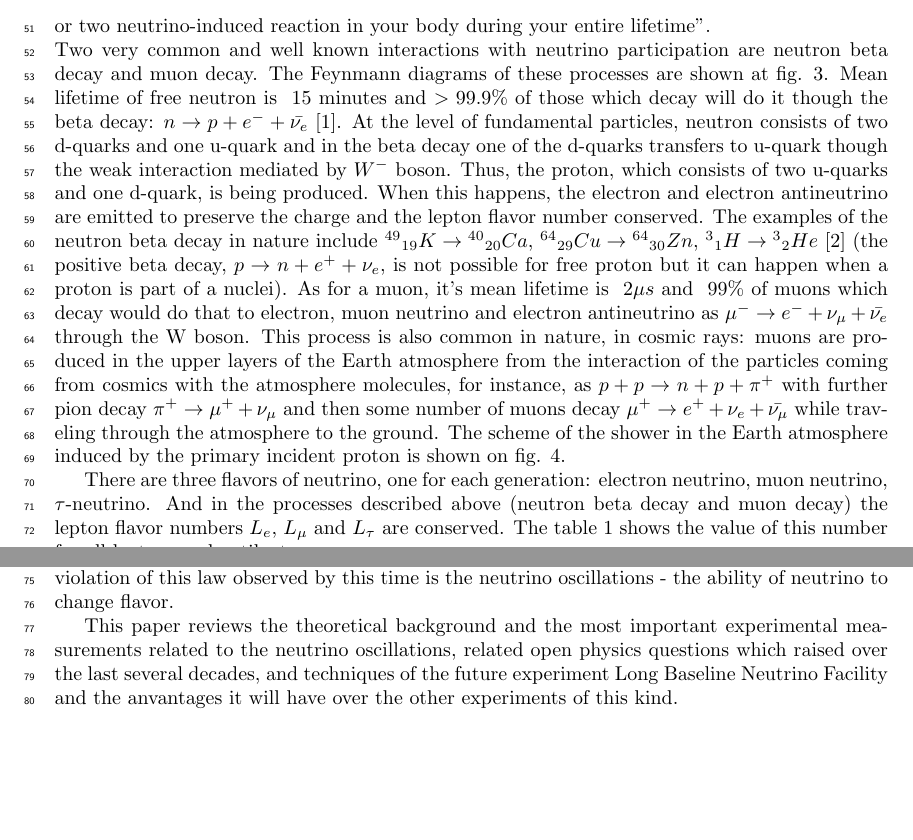
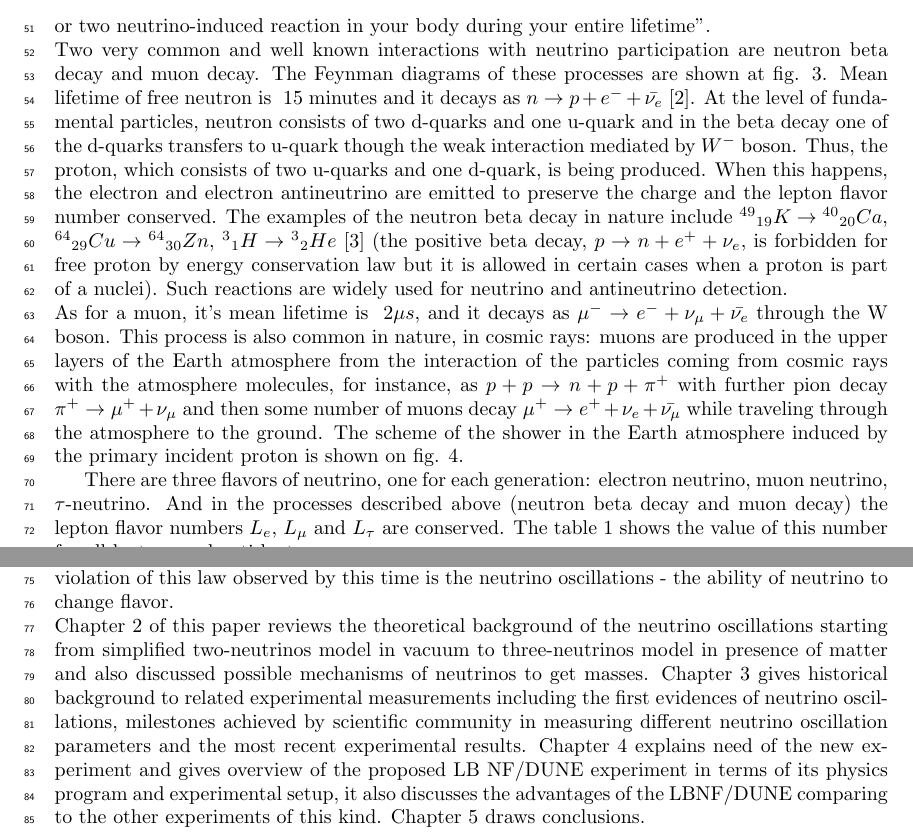
Before and after one commit to eavdeeva/Comprehensive_LBNF, a LaTeX paper (text_Main.tex, which reads text_Introduction.tex): two parts of pages 3 and 4 of 17, joined at a grey line, cut so that both start at the same text, the shorter picture padded with empty space. Compiled offline with pdfLaTeX.

Commit message:
Introduction and abstract modified

```diff
--- a/text_Introduction.tex
+++ b/text_Introduction.tex
@@ -17,7 +17,8 @@ The Standard Model can be summarized in a table like one at fig. \ref{fig:Standa
 \end{figure}
 
 
-All known substance in the Universe consists of millions of different molecules which are composed by hundreds different atoms. Each atom consists of certain number of protons, neutrons and electrons. All protons and neutrons are composed of three quarks (uud for proton and udd for neutron) which are glued together by strong interactions. Therefore, all known substance consists on only three fundamental particles from the fig. \ref{fig:StandardModel}: u- and d-quarks and electrons. Despite neutrinos are not part of substances, large number of them exist in the nature, without any human-built machines. Quoting \cite{ref_Griffiths}, 11.1: "John Bahcall, who was responsible for most of the calculations of solar neutrino abundances, liked to say that 100 billion neutrinos pass through your thumbnail every second; and yet they are so ethereal that you can look forward to only one or two neutrino-induced reaction in your body during your entire lifetime".\\
-Two very common and well known interactions with neutrino participation are neutron beta decay and muon decay. The Feynmann diagrams of these processes are shown at fig. \ref{fig:MuonAndNeutronDecays}. Mean lifetime of free neutron is $~15$ minutes and $>99.9\%$ of those which decay will do it though the beta decay: $n \rightarrow p + e^- + \bar{{\nu}_e} $ \cite{ref_PDG}. At the level of fundamental particles, neutron consists of two d-quarks and one u-quark and in the beta decay one of the d-quarks transfers to u-quark though the weak interaction mediated by $W^- $ boson. Thus, the proton, which consists of two u-quarks and one d-quark, is being produced. When this happens, the electron and electron antineutrino are emitted to preserve the charge and the lepton flavor number conserved. The examples of the neutron beta decay in nature include ${^{49}}{_{19}}K \rightarrow {^{40}}{_{20}}Ca$, ${^{64}}{_{29}}Cu \rightarrow {^{64}}{_{30}}Zn$, ${^3}{_1}H \rightarrow {^3}{_2}He$ \cite{ref_Griffiths} (the positive beta decay,  $p \rightarrow n + e^+ + {\nu}_e $, is not possible for free proton but it can happen when a proton is part of a nuclei). As for a muon, it's mean lifetime is $~2 {\mu}s$ and $~99\%$ of muons which decay would do that to electron, muon neutrino and electron antineutrino as ${\mu}^- \rightarrow e^- + {\nu}_{\mu} + \bar{{\nu}_e}$ through the W boson. This process is also common in nature, in cosmic rays: muons are produced in the upper layers of the Earth atmosphere from the interaction of the particles coming from cosmics with the atmosphere molecules, for instance, as $p+p \rightarrow n+p+\pi^+$ with further pion decay $\pi^+ \rightarrow \mu^+ + \nu_\mu$ and then some number of muons decay $\mu^+ \rightarrow e^+ + \nu_e + \bar{\nu_\mu}$ while traveling through the atmosphere to the ground. The scheme of the shower in the Earth atmosphere induced by the primary incident proton is shown on fig. \ref{fig:cosmicMuons}.
+All known substance in the Universe consists of millions of different molecules which are composed by hundreds different atoms. Each atom consists of certain number of protons, neutrons and electrons. All protons and neutrons are composed of three quarks (uud for proton and udd for neutron) which are glued together by strong interactions. Therefore, all known substance consists on only three fundamental particles from the fig. \ref{fig:StandardModel}: u- and d-quarks and electrons. Despite neutrinos are not part of substances, large number of them exists in the nature, without any human-built machines. Quoting \cite{ref_Griffiths}, 11.1: "John Bahcall, who was responsible for most of the calculations of solar neutrino abundances, liked to say that 100 billion neutrinos pass through your thumbnail every second; and yet they are so ethereal that you can look forward to only one or two neutrino-induced reaction in your body during your entire lifetime".\\
+Two very common and well known interactions with neutrino participation are neutron beta decay and muon decay. The Feynman diagrams of these processes are shown at fig. \ref{fig:MuonAndNeutronDecays}. Mean lifetime of free neutron is $~15$ minutes and it decays as $n \rightarrow p + e^- + \bar{{\nu}_e} $ \cite{ref_PDG}. At the level of fundamental particles, neutron consists of two d-quarks and one u-quark and in the beta decay one of the d-quarks transfers to u-quark though the weak interaction mediated by $W^- $ boson. Thus, the proton, which consists of two u-quarks and one d-quark, is being produced. When this happens, the electron and electron antineutrino are emitted to preserve the charge and the lepton flavor number conserved. The examples of the neutron beta decay in nature include ${^{49}}{_{19}}K \rightarrow {^{40}}{_{20}}Ca$, ${^{64}}{_{29}}Cu \rightarrow {^{64}}{_{30}}Zn$, ${^3}{_1}H \rightarrow {^3}{_2}He$ \cite{ref_Griffiths} (the positive beta decay,  $p \rightarrow n + e^+ + {\nu}_e $, is forbidden for free proton by energy conservation law but it is allowed in certain cases when a proton is part of a nuclei). Such reactions are widely used for neutrino and antineutrino detection.\\
+As for a muon, it's mean lifetime is $~2 {\mu}s$, and it decays as ${\mu}^- \rightarrow e^- + {\nu}_{\mu} + \bar{{\nu}_e}$ through the W boson. This process is also common in nature, in cosmic rays: muons are produced in the upper layers of the Earth atmosphere from the interaction of the particles coming from cosmic rays with the atmosphere molecules, for instance, as $p+p \rightarrow n+p+\pi^+$ with further pion decay $\pi^+ \rightarrow \mu^+ + \nu_\mu$ and then some number of muons decay $\mu^+ \rightarrow e^+ + \nu_e + \bar{\nu_\mu}$ while traveling through the atmosphere to the ground. The scheme of the shower in the Earth atmosphere induced by the primary incident proton is shown on fig. \ref{fig:cosmicMuons}.
 
 \begin{figure}
@@ -36,7 +37,7 @@ Two very common and well known interactions with neutrino participation are neut
 
 
 
-There are three flavors of neutrino, one for each generation: electron neutrino, muon neutrino, $\tau$-neutrino. And in the processes described above (neutron beta decay and muon decay) the lepton flavor numbers $L_e$, $L_{\mu}$ and $L_{\tau}$ are conserved. The table \ref{tab:LeptonFlavorNumber} shows the value of this number for all leptons and antileptons.
+There are three flavors of neutrino, one for each generation: electron neutrino, muon neutrino, $\tau$-neutrino. And in the processes described above (neutron beta decay and muon decay) the lepton flavor numbers $L_e$, $L_{\mu}$ and $L_{\tau}$ are conserved. The table \ref{tab:LeptonFlavorNumber} shows the value of this number for all leptons and anti leptons.
 
 \begin{table}[h]
   \begin{center}
@@ -54,6 +55,5 @@ There are three flavors of neutrino, one for each generation: electron neutrino,
   \end{center}
 \end{table}
 
-The lepton flavor numbers are conserved in almost all particle physics processes and the only violation of this law observed by this time is the neutrino oscillations - the ability of neutrino to change flavor.
-
-This paper reviews the theoretical background and the most important experimental measurements related to the neutrino oscillations, related open physics questions which raised over the last several decades, and techniques of the future experiment Long Baseline Neutrino Facility and the anvantages it will have over the other experiments of this kind.
+The lepton flavor numbers are conserved in almost all particle physics processes and the only violation of this law observed by this time is the neutrino oscillations - the ability of neutrino to change flavor.\\
+Chapter 2 of this paper reviews the theoretical background of the neutrino oscillations starting from simplified two-neutrinos model in vacuum to three-neutrinos model in presence of matter and also discussed possible mechanisms of neutrinos to get masses. Chapter 3 gives historical background to related experimental measurements including the first evidences of neutrino oscillations, milestones achieved by scientific community in measuring different neutrino oscillation parameters and the most recent experimental results. Chapter 4 explains need of the new experiment and gives overview of the proposed LB NF/DUNE experiment in terms of its physics program and experimental setup, it also discusses the advantages of the LBNF/DUNE comparing to the other experiments of this kind. Chapter 5 draws conclusions.
```
Also changed, not shown: text_Main.tex (+1 -1 lines), text_References.tex (+1 -1 lines), text_Introduction.tex (8 more changed lines), 1 other file.
